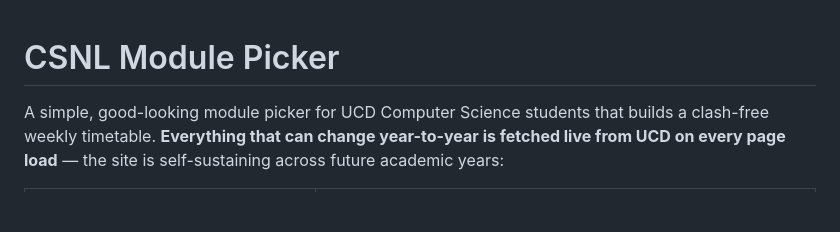
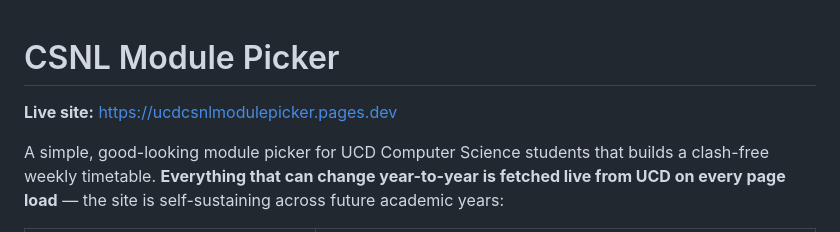
Before and after one commit to parth-soni-10/UCD-CSNL-Module_Picker, a Markdown page: README.md, the part around the change. Rendered like a GitHub page; blank space fills up the shorter version.

Commit message:
Add live site link to README

```diff
--- a/README.md
+++ b/README.md
@@ -1,4 +1,6 @@
 # CSNL Module Picker
+
+**Live site:** https://ucdcsnlmodulepicker.pages.dev
 
 A simple, good-looking module picker for UCD Computer Science students that
 builds a clash-free weekly timetable. **Everything that can change year-to-year
```
